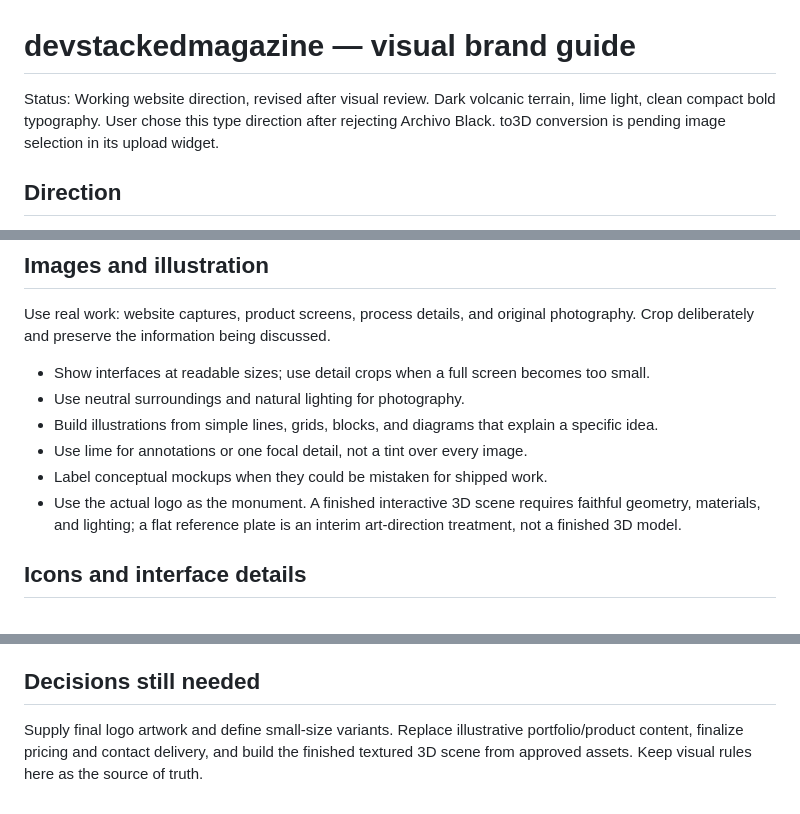
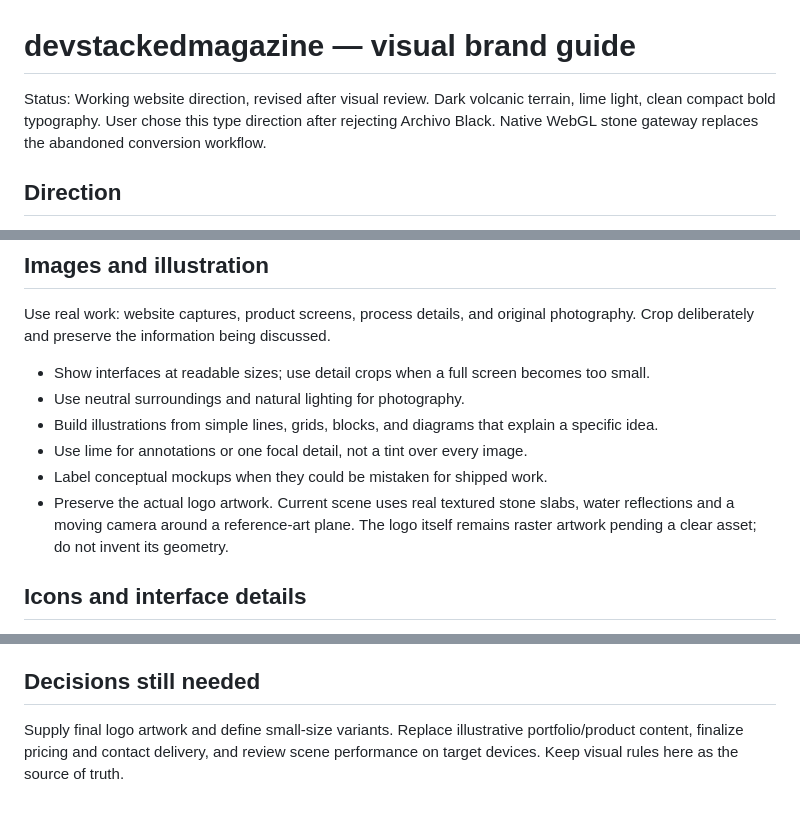
Before and after one commit to devstackedmagazine/devstackedmagazine-web, a Markdown page: BRAND.md, 3 parts joined by grey strips. GitHub-like rendering.

Commit message:
Document native stone gateway: brand decisions

```diff
--- a/BRAND.md
+++ b/BRAND.md
@@ -1,6 +1,6 @@
 # devstackedmagazine — visual brand guide
 
-Status: Working website direction, revised after visual review. Dark volcanic terrain, lime light, clean compact bold typography. User chose this type direction after rejecting Archivo Black. to3D conversion is pending image selection in its upload widget.
+Status: Working website direction, revised after visual review. Dark volcanic terrain, lime light, clean compact bold typography. User chose this type direction after rejecting Archivo Black. Native WebGL stone gateway replaces the abandoned conversion workflow.
 
 ## Direction
 
@@ -74,7 +74,7 @@ Use real work: website captures, product screens, process details, and original
 - Build illustrations from simple lines, grids, blocks, and diagrams that explain a specific idea.
 - Use lime for annotations or one focal detail, not a tint over every image.
 - Label conceptual mockups when they could be mistaken for shipped work.
-- Use the actual logo as the monument. A finished interactive 3D scene requires faithful geometry, materials, and lighting; a flat reference plate is an interim art-direction treatment, not a finished 3D model.
+- Preserve the actual logo artwork. Current scene uses real textured stone slabs, water reflections and a moving camera around a reference-art plane. The logo itself remains raster artwork pending a clear asset; do not invent its geometry.
 
 ## Icons and interface details
 
@@ -110,4 +110,4 @@ Carousels follow a clear sequence: opening idea, supporting evidence or steps, t
 
 ## Decisions still needed
 
-Supply final logo artwork and define small-size variants. Replace illustrative portfolio/product content, finalize pricing and contact delivery, and build the finished textured 3D scene from approved assets. Keep visual rules here as the source of truth.
+Supply final logo artwork and define small-size variants. Replace illustrative portfolio/product content, finalize pricing and contact delivery, and review scene performance on target devices. Keep visual rules here as the source of truth.
```
